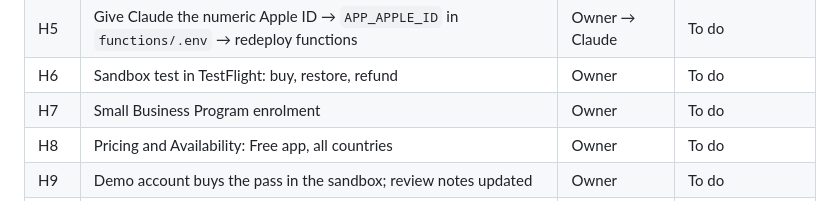
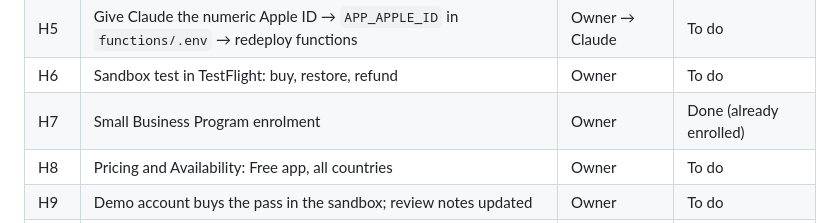
Before and after one commit to skylinecarpentry1981-crypto/pinny-ios, a Markdown page: docs/TESTFLIGHT.md, the part around the change. Drawn GitHub-style.

Commit message:
TESTFLIGHT: Small Business Program row done
Co-Authored-By: Claude Fable 5.1 <noreply@anthropic.com>

```diff
--- a/docs/TESTFLIGHT.md
+++ b/docs/TESTFLIGHT.md
@@ -285,7 +285,7 @@ Hardcoding `production` would break Debug signing, so it isn't done.
 | H4 | App Store Server Notifications URL (Sandbox + Production, V2) → send test notification; Claude checks the log | Owner → Claude | To do |
 | H5 | Give Claude the numeric Apple ID → `APP_APPLE_ID` in `functions/.env` → redeploy functions | Owner → Claude | To do |
 | H6 | Sandbox test in TestFlight: buy, restore, refund | Owner | To do |
-| H7 | Small Business Program enrolment | Owner | To do |
+| H7 | Small Business Program enrolment | Owner | Done (already enrolled) |
 | H8 | Pricing and Availability: Free app, all countries | Owner | To do |
 | H9 | Demo account buys the pass in the sandbox; review notes updated | Owner | To do |
 | H10 | Deploy Stage 7 rules + functions + hosting (privacy page) — before H4/H6 | Claude, after owner OK | To do |
```
